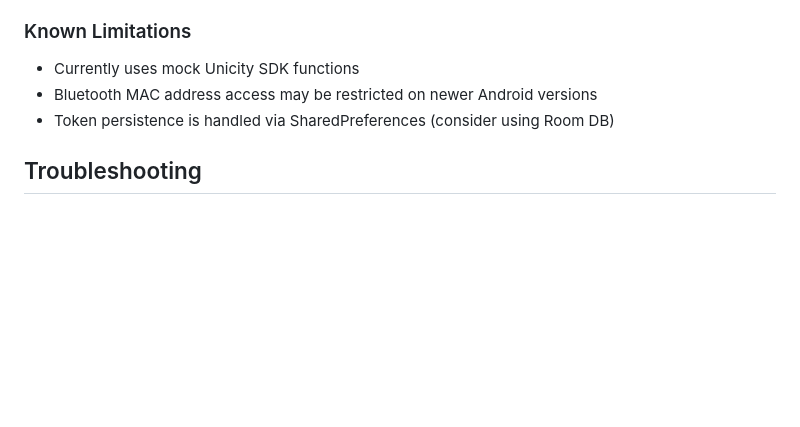
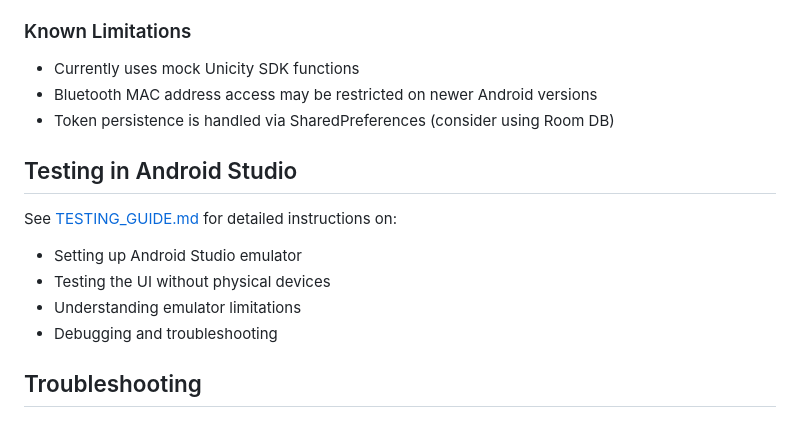
Before and after one commit to unicitynetwork/android-wallet, a Markdown page: README.md, the part around the change. GitHub-like rendering; blank space fills up the shorter version.

Commit message:
emulator testing howto

```diff
--- a/README.md
+++ b/README.md
@@ -121,6 +121,14 @@ The app currently uses mock implementations for Unicity SDK functions. To integr
 - Bluetooth MAC address access may be restricted on newer Android versions
 - Token persistence is handled via SharedPreferences (consider using Room DB)
 
+## Testing in Android Studio
+
+See [TESTING_GUIDE.md](TESTING_GUIDE.md) for detailed instructions on:
+- Setting up Android Studio emulator
+- Testing the UI without physical devices
+- Understanding emulator limitations
+- Debugging and troubleshooting
+
 ## Troubleshooting
 
 ### NFC Not Working
```
Also changed, not shown: TESTING_GUIDE.md (added, +160 -0 lines).
